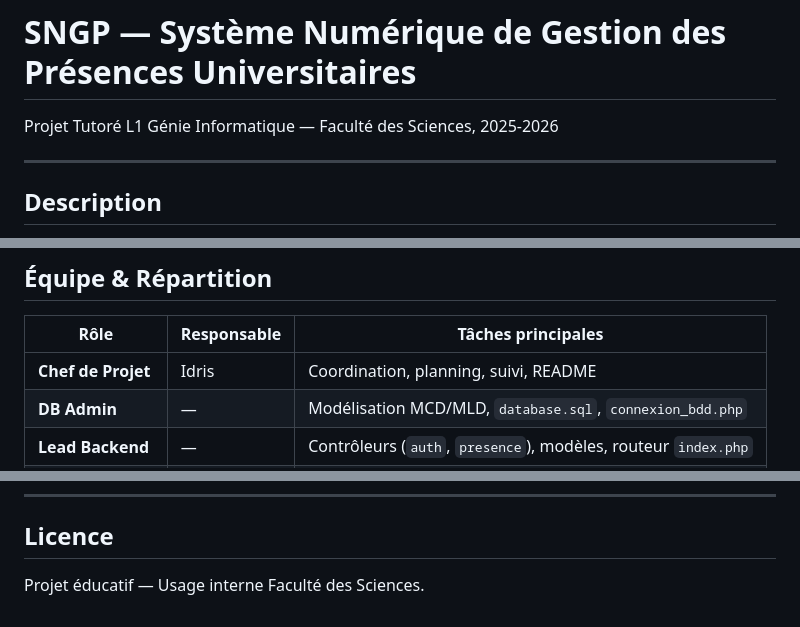
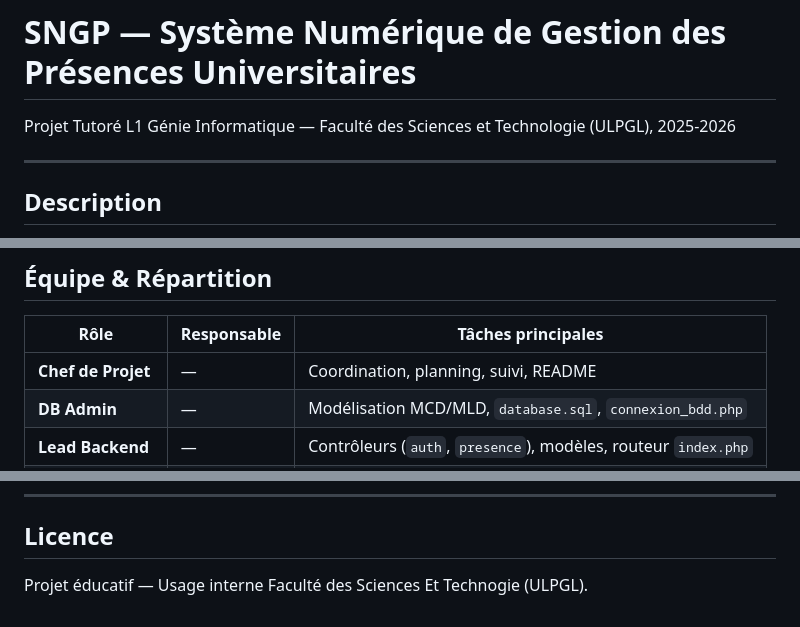
Before and after one commit to dechantAuguste/gestion_presences, a Markdown page: README.md, 3 parts joined by grey strips. Rendered like a GitHub page.

```diff
--- a/README.md
+++ b/README.md
@@ -1,6 +1,6 @@
 # SNGP — Système Numérique de Gestion des Présences Universitaires
 
-Projet Tutoré L1 Génie Informatique — Faculté des Sciences, 2025-2026
+Projet Tutoré L1 Génie Informatique — Faculté des Sciences et Technologie (ULPGL), 2025-2026
 
 ---
 
@@ -122,7 +122,7 @@ git clone https://github.com/dechantAuguste/gestion_presences.git
 
 | Rôle | Responsable | Tâches principales |
 |---|---|---|
-| **Chef de Projet** | Idris | Coordination, planning, suivi, README |
+| **Chef de Projet** | — | Coordination, planning, suivi, README |
 | **DB Admin** | — | Modélisation MCD/MLD, `database.sql`, `connexion_bdd.php` |
 | **Lead Backend** | — | Contrôleurs (`auth`, `presence`), modèles, routeur `index.php` |
 | **Lead Frontend** | — | Vues (`login`, `dashboard`, `enseignant`), `style.css` |
@@ -162,4 +162,4 @@ Tables à créer :
 
 ## Licence
 
-Projet éducatif — Usage interne Faculté des Sciences.
+Projet éducatif — Usage interne Faculté des Sciences Et Technogie (ULPGL).
```
